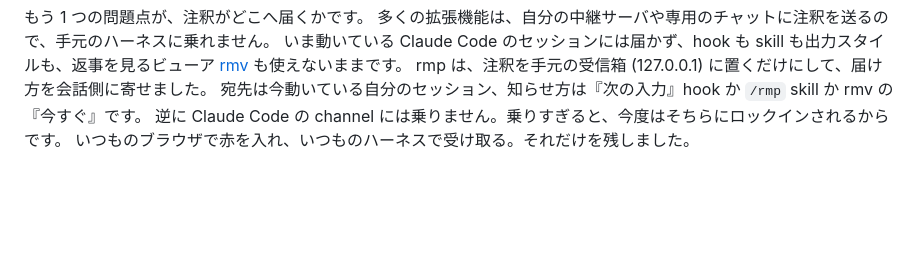
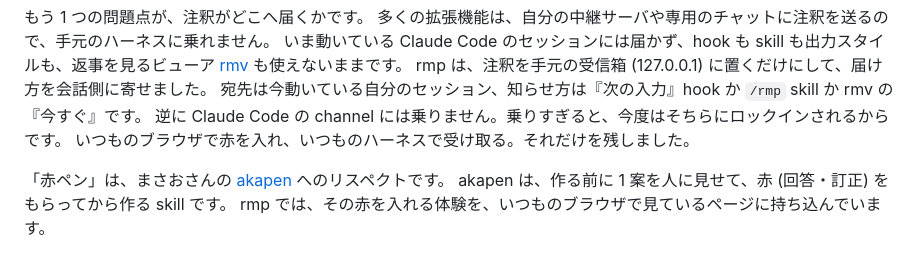
Before and after one commit to ktsm-yt/rmp, a Markdown page: README.md, the part around the change. Drawn GitHub-style; blank space fills up the shorter version.

Commit message:
docs(readme): 赤ペンはまさおさんの akapen へのリスペクトと書く
Co-Authored-By: Claude Opus 5.5 <noreply@anthropic.com>
Claude-Session: https://claude.ai/code/session_018tV9SEBxrBbyTnSYG2QHQT

```diff
--- a/README.md
+++ b/README.md
@@ -24,6 +24,10 @@ rmp は、注釈を手元の受信箱 (127.0.0.1) に置くだけにして、届
 宛先は今動いている自分のセッション、知らせ方は『次の入力』hook か `/rmp` skill か rmv の『今すぐ』です。
 逆に Claude Code の channel には乗りません。乗りすぎると、今度はそちらにロックインされるからです。
 いつものブラウザで赤を入れ、いつものハーネスで受け取る。それだけを残しました。
+
+「赤ペン」は、まさおさんの [akapen](https://github.com/AI-Driven-R-D-Dept/akapen) へのリスペクトです。
+akapen は、作る前に 1 案を人に見せて、赤 (回答・訂正) をもらってから作る skill です。
+rmp では、その赤を入れる体験を、いつものブラウザで見ているページに持ち込んでいます。
 
 ![注釈モードでページの 3 か所に赤とコメントを付けたところ](docs/annotate.png)
 
```
